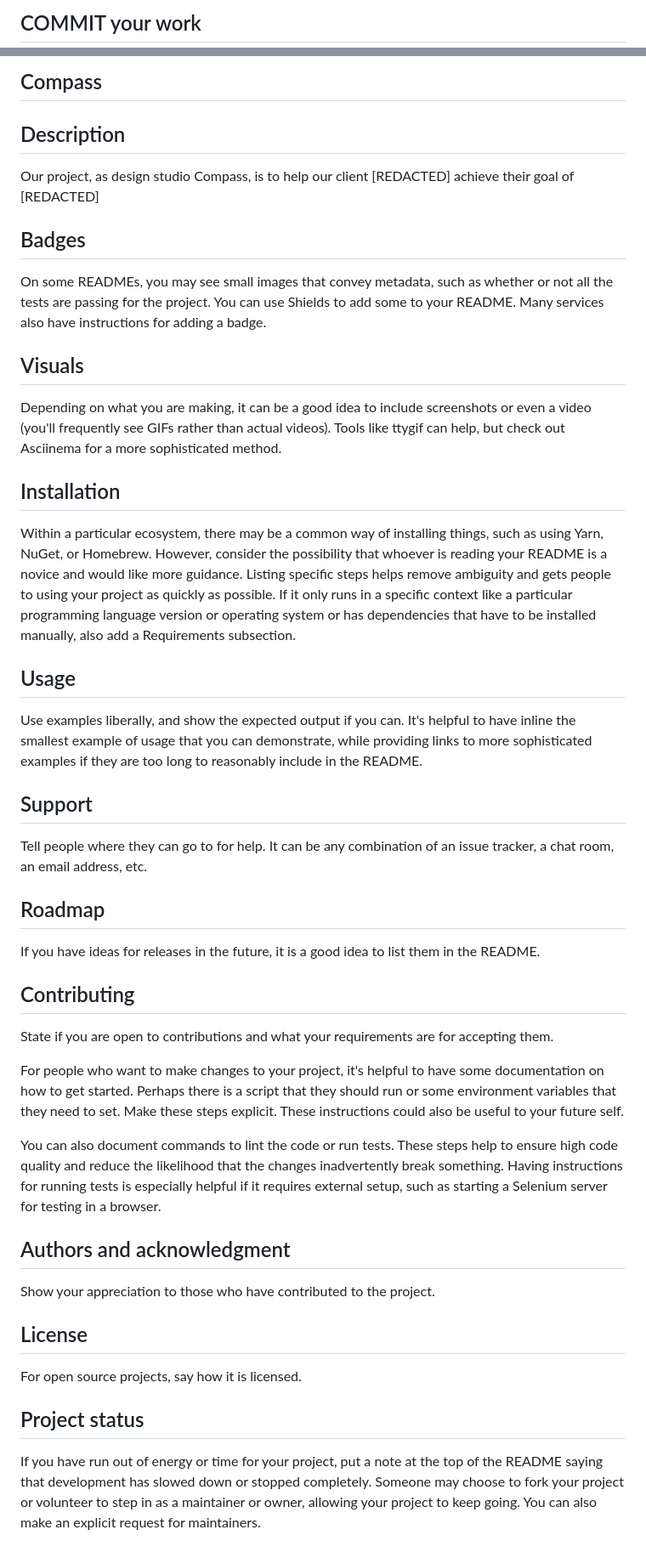
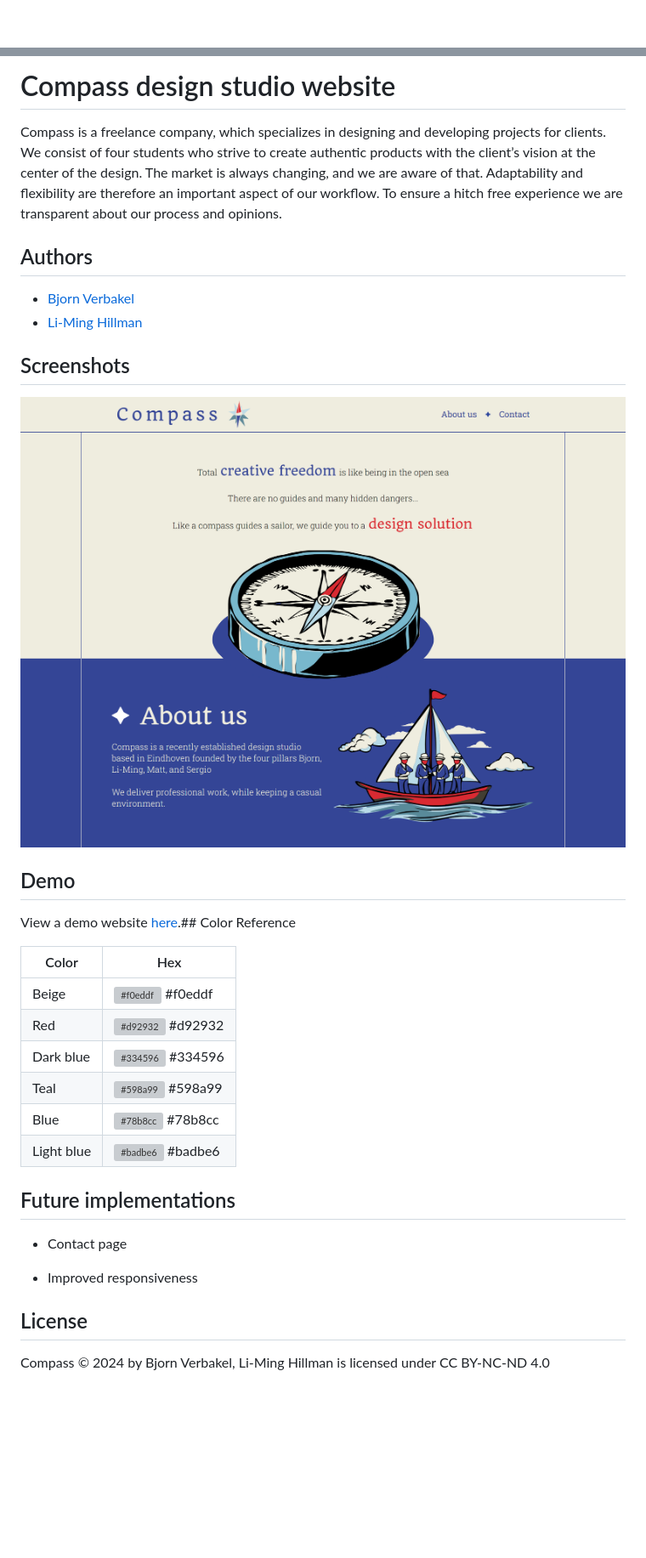
Before and after one commit to bjornverbakel/compass, a Markdown page: README.md, 2 parts joined by grey strips. Shown: that part at 85% size. Rendered like a GitHub page; pictures changed too: assets/img/website-screenshot.png (added); blank space fills up the shorter version; grey boxes are pictures that could not be loaded.

```diff
--- a/README.md
+++ b/README.md
@@ -1,2 +1 @@
-## COMMIT your work
 
@@ -4,50 +3,39 @@ Commit your work when you're finished and give it a usefull name.
 
-## Compass
+# Compass design studio website
+Compass is a freelance company, which specializes in designing and developing projects for clients. We consist of four students who strive to create authentic products with the client’s vision at the center of the design. The market is always changing, and we are aware of that. Adaptability and flexibility are therefore an important aspect of our workflow. To ensure a hitch free experience we are transparent about our process and opinions.
 
-## Description
+## Authors
 
-Our project, as design studio Compass, is to help our client [REDACTED] achieve their goal of [REDACTED]
+- [Bjorn Verbakel](https://git.fhict.nl/I529052)
+- [Li-Ming Hillman](https://git.fhict.nl/I503055)
 
-## Badges
 
-On some READMEs, you may see small images that convey metadata, such as whether or not all the tests are passing for the project. You can use Shields to add some to your README. Many services also have instructions for adding a badge.
+## Screenshots
 
-## Visuals
+![App Screenshot](assets/img/website-screenshot.png)
 
-Depending on what you are making, it can be a good idea to include screenshots or even a video (you'll frequently see GIFs rather than actual videos). Tools like ttygif can help, but check out Asciinema for a more sophisticated method.
 
-## Installation
+## Demo
 
-Within a particular ecosystem, there may be a common way of installing things, such as using Yarn, NuGet, or Homebrew. However, consider the possibility that whoever is reading your README is a novice and would like more guidance. Listing specific steps helps remove ambiguity and gets people to using your project as quickly as possible. If it only runs in a specific context like a particular programming language version or operating system or has dependencies that have to be installed manually, also add a Requirements subsection.
+View a demo website [here](https://i529052.hera.fontysict.net/compass/).## Color Reference
 
-## Usage
+| Color             | Hex                                                                |
+| ----------------- | ------------------------------------------------------------------ |
+| Beige | ![#f0eddf](https://via.placeholder.com/10/f0eddf?text=+) #f0eddf |
+| Red | ![#d92932](https://via.placeholder.com/10/d92932?text=+) #d92932 |
+| Dark blue | ![#334596](https://via.placeholder.com/10/334596?text=+) #334596 |
+| Teal | ![#598a99](https://via.placeholder.com/10/598a99?text=+) #598a99 |
+| Blue | ![#78b8cc](https://via.placeholder.com/10/78b8cc?text=+) #78b8cc |
+| Light blue | ![#badbe6](https://via.placeholder.com/10/badbe6?text=+) #badbe6 |
 
-Use examples liberally, and show the expected output if you can. It's helpful to have inline the smallest example of usage that you can demonstrate, while providing links to more sophisticated examples if they are too long to reasonably include in the README.
 
-## Support
 
-Tell people where they can go to for help. It can be any combination of an issue tracker, a chat room, an email address, etc.
+## Future implementations
 
-## Roadmap
+- Contact page
 
-If you have ideas for releases in the future, it is a good idea to list them in the README.
-
-## Contributing
-
-State if you are open to contributions and what your requirements are for accepting them.
-
-For people who want to make changes to your project, it's helpful to have some documentation on how to get started. Perhaps there is a script that they should run or some environment variables that they need to set. Make these steps explicit. These instructions could also be useful to your future self.
-
-You can also document commands to lint the code or run tests. These steps help to ensure high code quality and reduce the likelihood that the changes inadvertently break something. Having instructions for running tests is especially helpful if it requires external setup, such as starting a Selenium server for testing in a browser.
-
-## Authors and acknowledgment
-
-Show your appreciation to those who have contributed to the project.
+- Improved responsiveness
 
 ## License
 
-For open source projects, say how it is licensed.
-
-## Project status
-
-If you have run out of energy or time for your project, put a note at the top of the README saying that development has slowed down or stopped completely. Someone may choose to fork your project or volunteer to step in as a maintainer or owner, allowing your project to keep going. You can also make an explicit request for maintainers.
+Compass © 2024 by Bjorn Verbakel, Li-Ming Hillman is licensed under CC BY-NC-ND 4.0
```
Also changed, not shown: other parts of README.md (+1 -1 lines), assets/img/logo-text.png (added), 2 other files.
